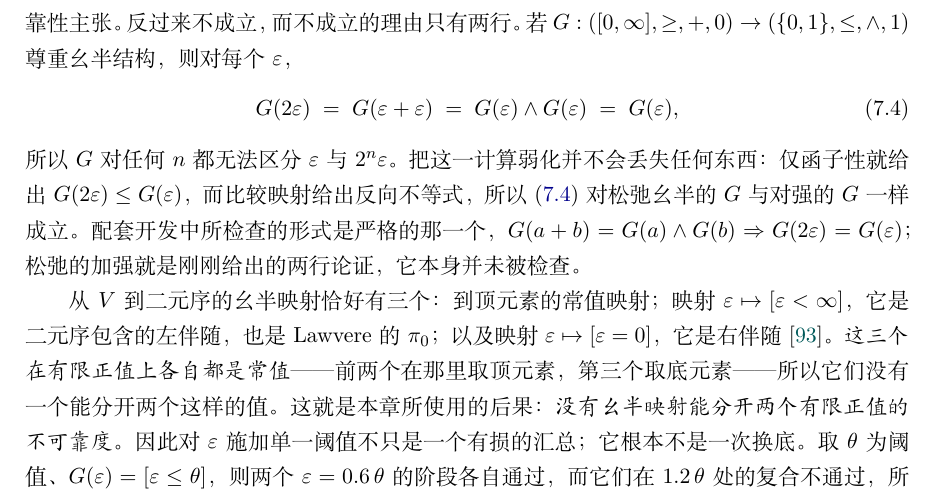
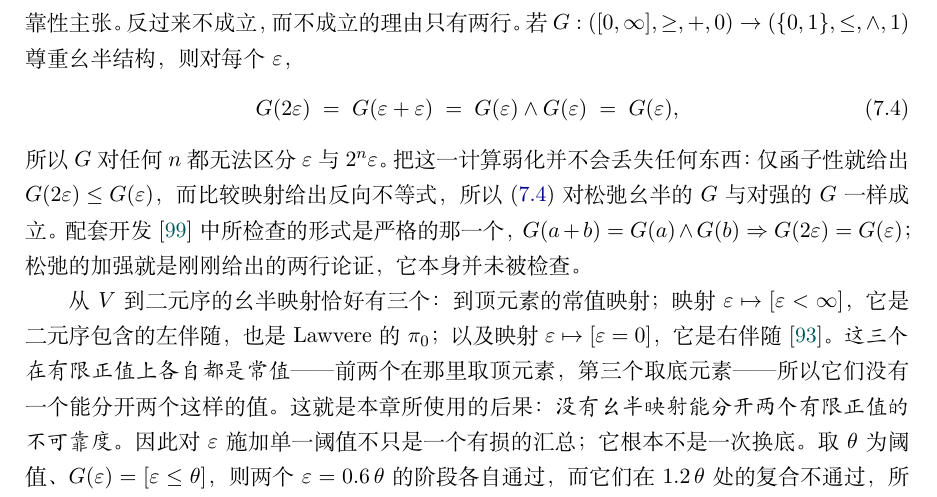
Before and after one commit to ghwinter/assay, a LaTeX thesis (docs/paper/zh/main.tex, which reads docs/paper/zh/ch07-intent-to-execution.tex): part of page 73 of 122, cut so that both start at the same text. Compiled offline with XeLaTeX.

Commit message:
fix(paper): 补上 ch07 对配套开发的引用
## 是什么
ch07 正文说"配套开发中所检查的形式是严格的那一个"，但没有给出 `\cite{assaylean}`，
读者无法据此找到那份 Lean 开发。两版同步补上。

## 为什么
引用一份证据却不指出它在哪里，等于没有可复核性——这正是本报告要求软件制品避免的
同一类缺陷（证据必须与被主张的命题绑定）。ch02 一直有引用，ch07 是新写的这一段漏了。

## 证据
- 两版重建：en 132 页、zh 122 页；无 error、无 undefined reference、无重复标签
- 结构对齐：18 个文件的 label / ref / cite / bibitem 四集合两版完全一致
- Lean 复核：`lean claims.lean` 退出码 0

```diff
--- a/docs/paper/zh/ch07-intent-to-execution.tex
+++ b/docs/paper/zh/ch07-intent-to-execution.tex
@@ -644,7 +644,7 @@ G(2\varepsilon) \;=\; G(\varepsilon+\varepsilon) \;=\; G(\varepsilon)\wedge G(\v
 \end{equation}
 所以 $G$ 对任何 $n$ 都无法区分 $\varepsilon$ 与 $2^n\varepsilon$。把这一计算弱化并不会
 丢失任何东西：仅函子性就给出 $G(2\varepsilon) \leq G(\varepsilon)$，而比较映射给出反向
-不等式，所以 \eqref{eq:doubling} 对松弛幺半的 $G$ 与对强的 $G$ 一样成立。配套开发中所检查
+不等式，所以 \eqref{eq:doubling} 对松弛幺半的 $G$ 与对强的 $G$ 一样成立。配套开发 \cite{assaylean} 中所检查
 的形式是严格的那一个，$G(a+b) = G(a)\wedge G(b) \Rightarrow G(2\varepsilon) =
 G(\varepsilon)$；松弛的加强就是刚刚给出的两行论证，它本身并未被检查。
 
```
Also changed, not shown: docs/paper/en/ch07-intent-to-execution.tex (+1 -1 lines), 2 other files.
